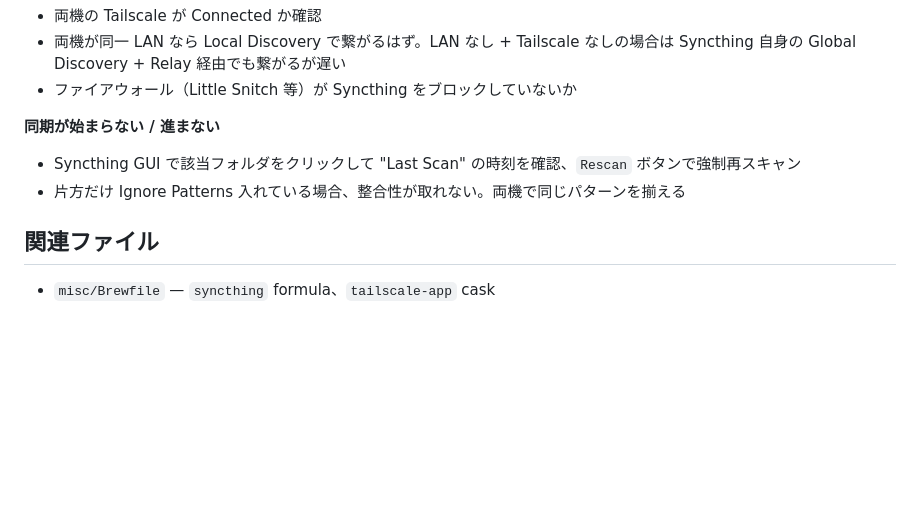
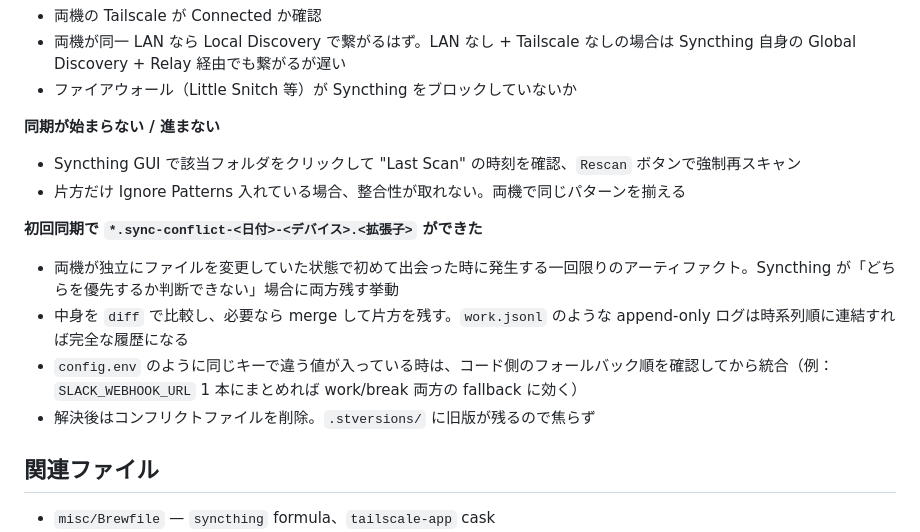
Before and after one commit to shuntagami/dotfiles, a Markdown page: docs/multi-machine-sync.md, the part around the change. GitHub-like rendering; blank space fills up the shorter version.

Commit message:
docs(multi-machine-sync): add initial-sync conflict troubleshooting
Syncthing 初回同期時に両機が独立にファイルを変更していると
.sync-conflict-* が作られる挙動と、append-only ログ / 設定ファイル
それぞれの merge 手順を追記。実際に work-state/ で踏んだ。

Co-Authored-By: Claude Opus 4.7 (1M context) <noreply@anthropic.com>

```diff
--- a/docs/multi-machine-sync.md
+++ b/docs/multi-machine-sync.md
@@ -132,6 +132,12 @@ claude --resume
 - Syncthing GUI で該当フォルダをクリックして "Last Scan" の時刻を確認、`Rescan` ボタンで強制再スキャン
 - 片方だけ Ignore Patterns 入れている場合、整合性が取れない。両機で同じパターンを揃える
 
+**初回同期で `*.sync-conflict-<日付>-<デバイス>.<拡張子>` ができた**
+- 両機が独立にファイルを変更していた状態で初めて出会った時に発生する一回限りのアーティファクト。Syncthing が「どちらを優先するか判断できない」場合に両方残す挙動
+- 中身を `diff` で比較し、必要なら merge して片方を残す。`work.jsonl` のような append-only ログは時系列順に連結すれば完全な履歴になる
+- `config.env` のように同じキーで違う値が入っている時は、コード側のフォールバック順を確認してから統合（例：`SLACK_WEBHOOK_URL` 1 本にまとめれば work/break 両方の fallback に効く）
+- 解決後はコンフリクトファイルを削除。`.stversions/` に旧版が残るので焦らず
+
 ## 関連ファイル
 
 - `misc/Brewfile` — `syncthing` formula、`tailscale-app` cask
```
